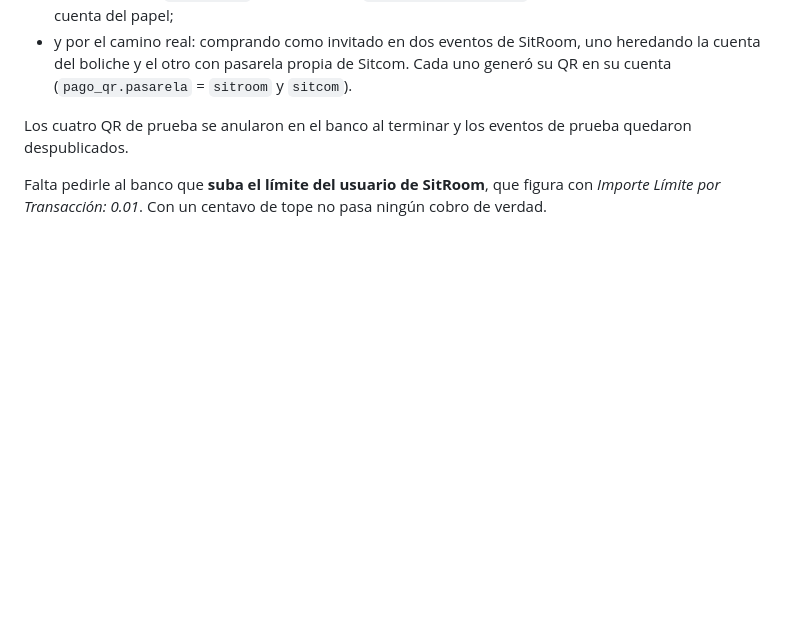
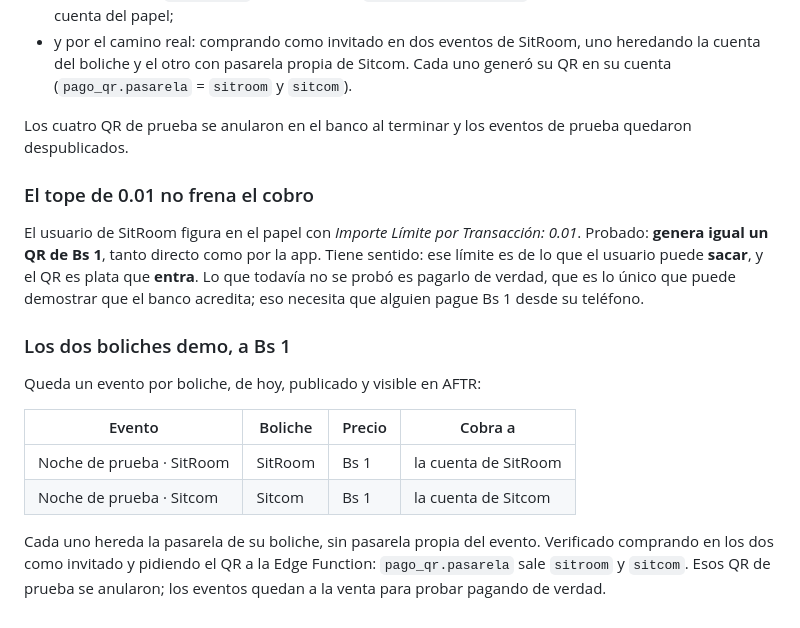
Before and after one commit to Santiagoavilac/venue, a Markdown page: docs/ESTADO_PLAN_VENUE.md, the part around the change. Rendered like a GitHub page; blank space fills up the shorter version.

Commit message:
Los dos boliches demo a Bs 1, cada uno cobrando a su cuenta
Queda un evento de prueba por boliche, de hoy, publicado y visible en AFTR a
Bs 1: "Noche de prueba · SitRoom" cobrando a la cuenta de SitRoom y "Noche de
prueba · Sitcom" a la de Sitcom. Cada uno hereda la pasarela de su boliche, sin
pasarela propia del evento.

Y el tope de 0.01 del usuario de SitRoom no frena el cobro: genera igual un QR
de Bs 1, directo y por la app. Tiene sentido, ese limite es de lo que el
usuario puede sacar y el QR es plata que entra. Lo que falta probar es pagarlo
de verdad, que es lo unico que demuestra que el banco acredita.

Verificado comprando en los dos como invitado y pidiendo el QR a la Edge
Function: pago_qr.pasarela sale sitroom y sitcom, y los QR de prueba se
anularon en el banco al terminar.

Co-Authored-By: Claude Opus 5 <noreply@anthropic.com>

```diff
--- a/docs/ESTADO_PLAN_VENUE.md
+++ b/docs/ESTADO_PLAN_VENUE.md
@@ -359,6 +359,25 @@ Probado de punta a punta contra producción, con las dos cuentas:
 Los cuatro QR de prueba se anularon en el banco al terminar y los eventos de
 prueba quedaron despublicados.
 
-Falta pedirle al banco que **suba el límite del usuario de SitRoom**, que
-figura con *Importe Límite por Transacción: 0.01*. Con un centavo de tope no
-pasa ningún cobro de verdad.
+### El tope de 0.01 no frena el cobro
+
+El usuario de SitRoom figura en el papel con *Importe Límite por Transacción:
+0.01*. Probado: **genera igual un QR de Bs 1**, tanto directo como por la app.
+Tiene sentido: ese límite es de lo que el usuario puede **sacar**, y el QR es
+plata que **entra**. Lo que todavía no se probó es pagarlo de verdad, que es lo
+único que puede demostrar que el banco acredita; eso necesita que alguien pague
+Bs 1 desde su teléfono.
+
+### Los dos boliches demo, a Bs 1
+
+Queda un evento por boliche, de hoy, publicado y visible en AFTR:
+
+| Evento | Boliche | Precio | Cobra a |
+|---|---|---|---|
+| Noche de prueba · SitRoom | SitRoom | Bs 1 | la cuenta de SitRoom |
+| Noche de prueba · Sitcom | Sitcom | Bs 1 | la cuenta de Sitcom |
+
+Cada uno hereda la pasarela de su boliche, sin pasarela propia del evento.
+Verificado comprando en los dos como invitado y pidiendo el QR a la Edge
+Function: `pago_qr.pasarela` sale `sitroom` y `sitcom`. Esos QR de prueba se
+anularon; los eventos quedan a la venta para probar pagando de verdad.
```
